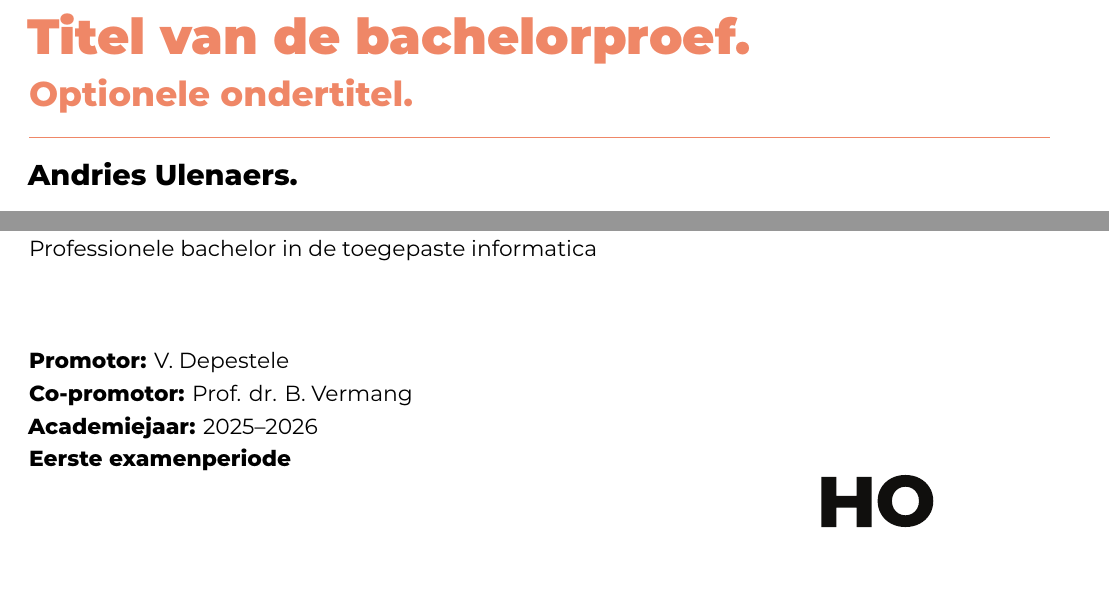
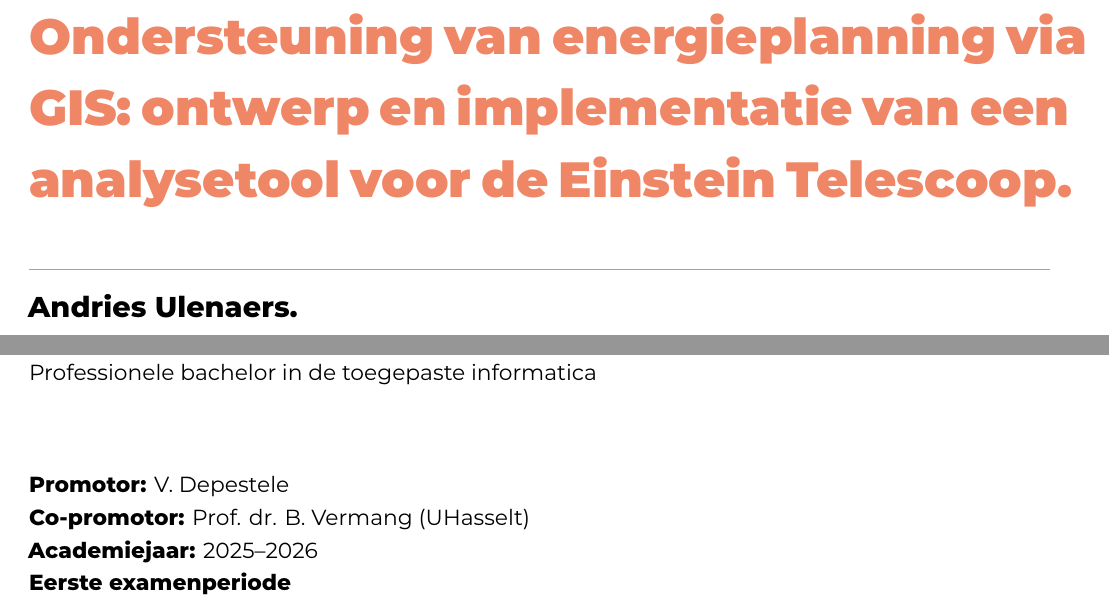
Before and after one commit to Andries-U/BP_Andries-Ulenaers_2025-2026, a LaTeX thesis (bachproef/UlenaersAndriesBP.tex): two parts of page 1 of 46, joined at a grey line, cut at the place of the change, the shorter picture padded with empty space. Compiled offline with XeLaTeX; a missing font is replaced by an installed copy or a similar font; a LaTeX package or settings file that is missing is left out.

Commit message:
add title v1

```diff
--- a/bachproef/UlenaersAndriesBP.tex
+++ b/bachproef/UlenaersAndriesBP.tex
@@ -61,9 +61,9 @@
 % TODO: Replace this with your own information
 \author{Andries Ulenaers}
 \supervisor{V. Depestele}
-\cosupervisor{Prof. dr. B. Vermang}
-\title[Optionele ondertitel]%
-    {Titel van de bachelorproef}
+\cosupervisor{Prof. dr. B. Vermang (UHasselt)}
+\title[]%
+    {Ondersteuning van energieplanning via GIS: ontwerp en implementatie van een analysetool voor de Einstein Telescoop}
 \academicyear{\advance\year by -1 \the\year--\advance\year by 1 \the\year}
 \examperiod{1}
 \degreesought{\IfLanguageName{dutch}{Professionele bachelor in de toegepaste informatica}{Bachelor of applied computer science}}
```
